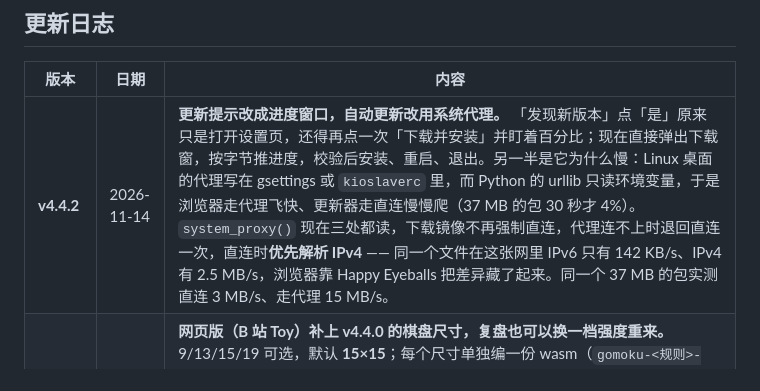
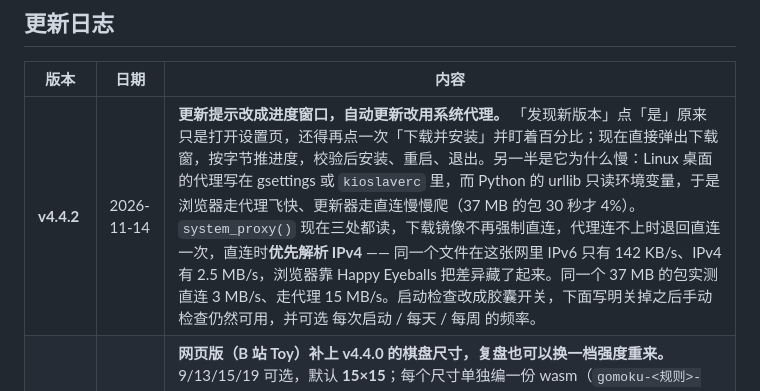
Before and after one commit to iamlinxuhan/GomokuAI, a Markdown page: README.zh-CN.md, the part around the change. Drawn GitHub-style.

Commit message:
README：v4.4.2 条目补上自动更新开关与频率

```diff
--- a/README.zh-CN.md
+++ b/README.zh-CN.md
@@ -551,7 +551,7 @@ Gomocup 2026 开局线（`data/gomocup_2026.json` 及其两份生成镜像）转
 
 | 版本 | 日期 | 内容 |
 |---|---|---|
-| **v4.4.2** | 2026-11-14 | **更新提示改成进度窗口，自动更新改用系统代理。** 「发现新版本」点「是」原来只是打开设置页，还得再点一次「下载并安装」并盯着百分比；现在直接弹出下载窗，按字节推进度，校验后安装、重启、退出。另一半是它为什么慢：Linux 桌面的代理写在 gsettings 或 `kioslaverc` 里，而 Python 的 urllib 只读环境变量，于是浏览器走代理飞快、更新器走直连慢慢爬（37 MB 的包 30 秒才 4%）。`system_proxy()` 现在三处都读，下载镜像不再强制直连，代理连不上时退回直连一次，直连时**优先解析 IPv4** —— 同一个文件在这张网里 IPv6 只有 142 KB/s、IPv4 有 2.5 MB/s，浏览器靠 Happy Eyeballs 把差异藏了起来。同一个 37 MB 的包实测直连 3 MB/s、走代理 15 MB/s。 |
+| **v4.4.2** | 2026-11-14 | **更新提示改成进度窗口，自动更新改用系统代理。** 「发现新版本」点「是」原来只是打开设置页，还得再点一次「下载并安装」并盯着百分比；现在直接弹出下载窗，按字节推进度，校验后安装、重启、退出。另一半是它为什么慢：Linux 桌面的代理写在 gsettings 或 `kioslaverc` 里，而 Python 的 urllib 只读环境变量，于是浏览器走代理飞快、更新器走直连慢慢爬（37 MB 的包 30 秒才 4%）。`system_proxy()` 现在三处都读，下载镜像不再强制直连，代理连不上时退回直连一次，直连时**优先解析 IPv4** —— 同一个文件在这张网里 IPv6 只有 142 KB/s、IPv4 有 2.5 MB/s，浏览器靠 Happy Eyeballs 把差异藏了起来。同一个 37 MB 的包实测直连 3 MB/s、走代理 15 MB/s。启动检查改成胶囊开关，下面写明关掉之后手动检查仍然可用，并可选 每次启动 / 每天 / 每周 的频率。 |
 | **v4.4.1** | 2026-11-14 | **网页版（B 站 Toy）补上 v4.4.0 的棋盘尺寸，复盘也可以换一档强度重来。** 9/13/15/19 可选，默认 **15×15**；每个尺寸单独编一份 wasm（`gomoku-<规则>-<n>.js`，共八份）与单独一张明文开局库，入门档在每个尺寸上都能查到库里的应手。联机 `state` 带尺寸，加入方跟随房主。原来复盘强度选错只剩「取消」，只能看半截结果；桌面版复盘进度页与网页版进度遮罩都新增 **「重选强度」**，停掉本轮、丢掉已算记录、退回强度页。顺带修好 wasm 构建：v4.4.0 的搜索开始引用开局库与 DFPN 之后，网页版一直链接失败。 |
 | **v4.4.0** | 2026-11-13 | **四种棋盘尺寸、官方开局库、自动更新、Linux 改发 AppImage。** 棋盘尺寸可选 —— 9/13/15/19，默认 **15×15**。C++ 侧每个尺寸单独编译（`-DGOMOKU_BOARD_SIZE`），共八个二进制，热路径没有多出分支；纯 Python 引擎经 `configure_size()` 重建全部表，两条路径的 Zobrist 都取自同一张 19×19 表，所以 `enhanced=0` 的逐字对拍在每个尺寸上都成立。联机协议的 `welcome` 与 `join` 都带尺寸，不一致在开局前拒绝。**Gomocup 2026 官方开局**以 24 条公布线连同每一段前缀入库，对手照线走就逐手应上；八种 D4 对称在启动时展开成一张 `key → move` 表，查询只在根节点做一次哈希。15×15 与 19×19 是全量（713 条），13×13 保留 22 条（633），9×9 保留 8 条（197）。禁手变体永不启用开局库。**DFPN 证明搜索**分 VCF-only 与 VCT 两版，作为 `std::thread` 与主 PVS 并行，自带棋盘与 arena。A/B 没有过闸 —— 1.5 秒/手、32 局自对弈 + 9 个局面，胜率 50.0%，接管 **0 次** —— 所以 `proof_mode` 六档全为 0。**自动更新**覆盖 Windows 安装版、Windows 便携版与 AppImage：先问站点 `version.json`，回退 GitHub API；`SHA256SUMS` 配分离式 **Ed25519** 签名，验签不过不安装。CI 只建 **draft** Release，离线传签名之后才转正。**Linux 改发 AppImage，八个裸可执行文件取消**；任何构建都能用 `--debug` 或 `GOMOKUAI_LOG=1` 打开日志。 |
 | **v4.3.1** | 2026-11-01 | **Windows 安装包改为全机安装。** 装到 `C:\Program Files\GomokuAI`，卸载项写 HKLM，代价是安装时一次 UAC。原因是 Microsoft Store 的包检查器：按用户安装把卸载项写进 HKCU，它看不见，「程序列表里有条目」「捆绑」两项检查只能报应用名与发行者无法识别，表现为 `PackageSet invalid`。同时设了 `ArchitecturesAllowed=x64compatible`。程序本身没变：设置仍走 QSettings（HKCU），安装的是 play 变体，不在可执行文件旁写任何文件。 |
```
Also changed, not shown: README.md (+1 -1 lines).
